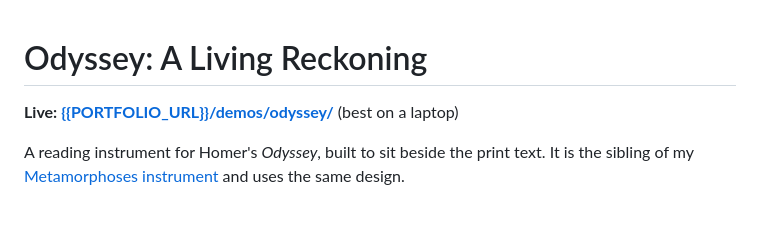
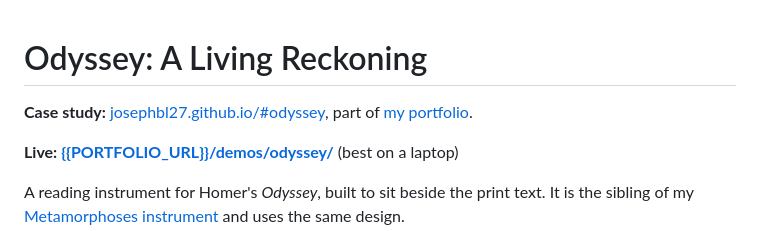
Before and after one commit to JosephBL27/odyssey-living-reckoning, a Markdown page: README.md, the part around the change. Drawn GitHub-style; blank space fills up the shorter version.

Commit message:
README: link the case study at josephbl27.github.io/#odyssey

```diff
--- a/README.md
+++ b/README.md
@@ -1,4 +1,6 @@
 # Odyssey: A Living Reckoning
+
+**Case study:** [josephbl27.github.io/#odyssey](https://josephbl27.github.io/#odyssey), part of [my portfolio](https://josephbl27.github.io/).
 
 **Live: [{{PORTFOLIO_URL}}/demos/odyssey/]({{PORTFOLIO_URL}}/demos/odyssey/)** (best on a laptop)
 
```
